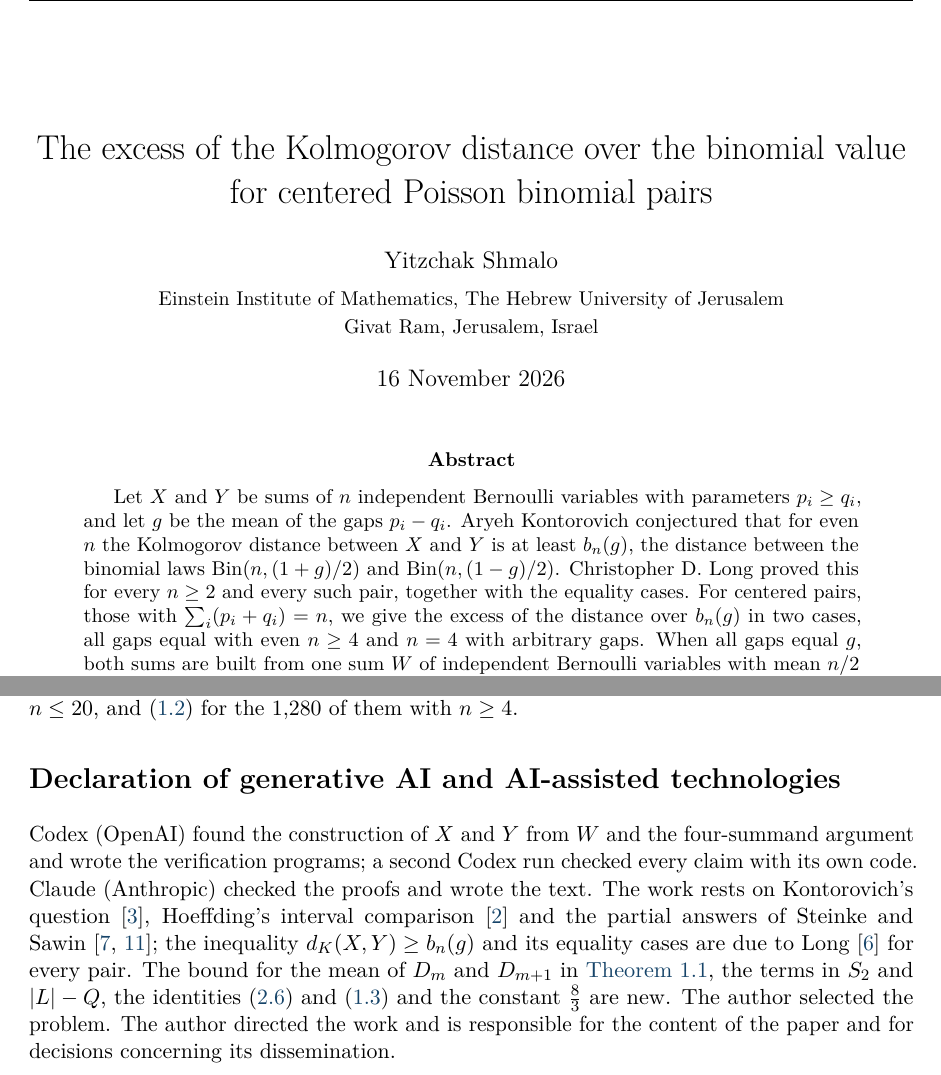
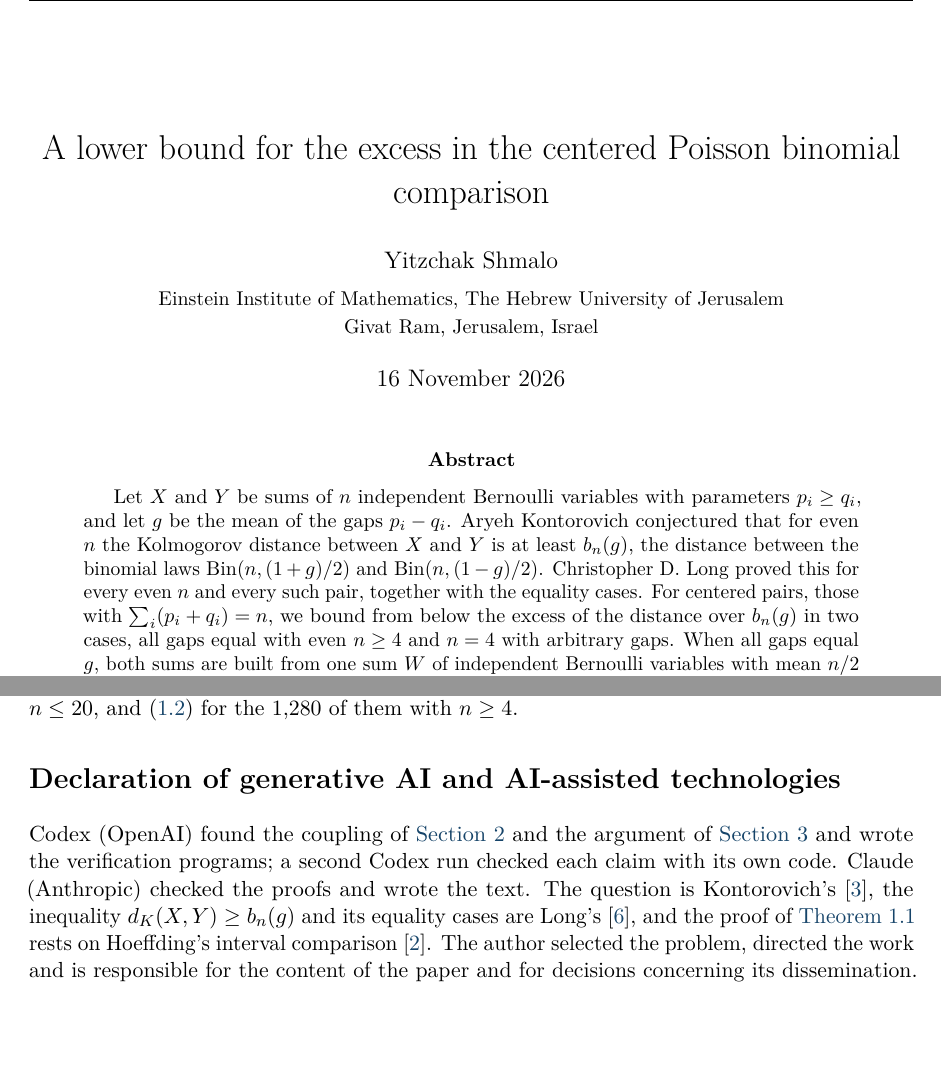
Before and after one commit to yspennstate/poisson-binomial-centered-separation, a LaTeX paper (main.tex): two parts of pages 1 and 8 of 10, joined at a grey line, cut at the place of the change, the shorter picture padded with empty space. Compiled offline with pdfLaTeX.

Commit message:
Shorter title and declaration; Long's theorem number
Co-Authored-By: Claude Opus 5.5 <noreply@anthropic.com>

```diff
--- a/main.tex
+++ b/main.tex
@@ -38,7 +38,7 @@
 \fancyfoot[C]{\thepage}
 \renewcommand{\headrulewidth}{0.4pt}
 
-\title{The excess of the Kolmogorov distance over the binomial value for centered Poisson binomial pairs}
+\title{A lower bound for the excess in the centered Poisson binomial comparison}
 \author{Yitzchak Shmalo\\[0.4em]
 \small Einstein Institute of Mathematics, The Hebrew University of Jerusalem\\
 \small Givat Ram, Jerusalem, Israel}
@@ -49,7 +49,7 @@
 \thispagestyle{fancy}
 
 \begin{abstract}
-Let $X$ and $Y$ be sums of $n$ independent Bernoulli variables with parameters $p_i\ge q_i$, and let $g$ be the mean of the gaps $p_i-q_i$. Aryeh Kontorovich conjectured that for even $n$ the Kolmogorov distance between $X$ and $Y$ is at least $b_n(g)$, the distance between the binomial laws $\Bin(n,(1+g)/2)$ and $\Bin(n,(1-g)/2)$. Christopher D. Long proved this for every $n\ge2$ and every such pair, together with the equality cases. For centered pairs, those with $\sum_i(p_i+q_i)=n$, we give the excess of the distance over $b_n(g)$ in two cases, all gaps equal with even $n\ge4$ and $n=4$ with arbitrary gaps. When all gaps equal $g$, both sums are built from one sum $W$ of independent Bernoulli variables with mean $n/2$ and from independent Bernoulli$(g)$ variables, and Hoeffding's interval comparison applied to $W$ shows, for $0<g<1$, that the distance is at least $b_n(g)$ plus a positive multiple of $\sum_i(p_i+q_i-1)^2$. For $n=4$ we give an exact formula for the excess of $\max(D_2,D_3)$ over $b_4(g)$, where $D_k=\Pp(X\ge k)-\Pp(Y\ge k)$.
+Let $X$ and $Y$ be sums of $n$ independent Bernoulli variables with parameters $p_i\ge q_i$, and let $g$ be the mean of the gaps $p_i-q_i$. Aryeh Kontorovich conjectured that for even $n$ the Kolmogorov distance between $X$ and $Y$ is at least $b_n(g)$, the distance between the binomial laws $\Bin(n,(1+g)/2)$ and $\Bin(n,(1-g)/2)$. Christopher D. Long proved this for every even $n$ and every such pair, together with the equality cases. For centered pairs, those with $\sum_i(p_i+q_i)=n$, we bound from below the excess of the distance over $b_n(g)$ in two cases, all gaps equal with even $n\ge4$ and $n=4$ with arbitrary gaps. When all gaps equal $g$, both sums are built from one sum $W$ of independent Bernoulli variables with mean $n/2$ and from independent Bernoulli$(g)$ variables, and Hoeffding's interval comparison applied to $W$ shows, for $0<g<1$, that the distance is at least $b_n(g)$ plus a positive multiple of $\sum_i(p_i+q_i-1)^2$. For $n=4$ we give an exact formula for the excess of $\max(D_2,D_3)$ over $b_4(g)$, where $D_k=\Pp(X\ge k)-\Pp(Y\ge k)$.
 \end{abstract}
 
 \noindent\textit{Keywords:} Poisson binomial distribution, Kolmogorov distance, sums of independent Bernoulli variables, Hoeffding's interval comparison.\\
@@ -292,7 +292,7 @@ The author holds equity in Heights Labs and in Convex Nexus Capital and has a ma
 The \LaTeX\ source and the programs are available at \url{https://github.com/yspennstate/poisson-binomial-centered-separation}. They verify the identities~\eqref{eq:avg4},~\eqref{eq:diff4},~\eqref{eq:Q},~\eqref{eq:affine},~\eqref{eq:regroup},~\eqref{eq:gap} and the expansion in the proof of \cref{lem:three} in exact rational arithmetic, and evaluate~\eqref{eq:average},~\eqref{eq:jumps},~\eqref{eq:exact} and~\eqref{eq:variance} by exact convolution for $1{,}335$ rational parameter vectors with $n\le20$, and~\eqref{eq:equal} for the $1{,}280$ of them with $n\ge4$.
 
 \section*{Declaration of generative AI and AI-assisted technologies}
-Codex (OpenAI) found the construction of $X$ and $Y$ from $W$ and the four-summand argument and wrote the verification programs; a second Codex run checked every claim with its own code. Claude (Anthropic) checked the proofs and wrote the text. The work rests on Kontorovich's question~\cite{Kontorovich}, Hoeffding's interval comparison~\cite{Hoeffding} and the partial answers of Steinke and Sawin~\cite{Sawin,Steinke}; the inequality $d_K(X,Y)\ge b_n(g)$ and its equality cases are due to Long~\cite{Long} for every pair. The bound for the mean of $D_m$ and $D_{m+1}$ in \cref{thm:equal}, the terms in $S_2$ and $|L|-Q$, the identities~\eqref{eq:exact} and~\eqref{eq:four} and the constant $\frac83$ are new. The author selected the problem. The author directed the work and is responsible for the content of the paper and for decisions concerning its dissemination.
+Codex (OpenAI) found the coupling of \cref{sec:equal} and the argument of \cref{sec:four} and wrote the verification programs; a second Codex run checked each claim with its own code. Claude (Anthropic) checked the proofs and wrote the text. The question is Kontorovich's~\cite{Kontorovich}, the inequality $d_K(X,Y)\ge b_n(g)$ and its equality cases are Long's~\cite{Long}, and the proof of \cref{thm:equal} rests on Hoeffding's interval comparison~\cite{Hoeffding}. The author selected the problem, directed the work and is responsible for the content of the paper and for decisions concerning its dissemination.
 
 \appendix
 \section{Notation}\label{app:notation}
```
Also changed, not shown: CREDITS.md (+1 -1 lines), README.md, main.pdf, main.tex (4 more changed lines).
